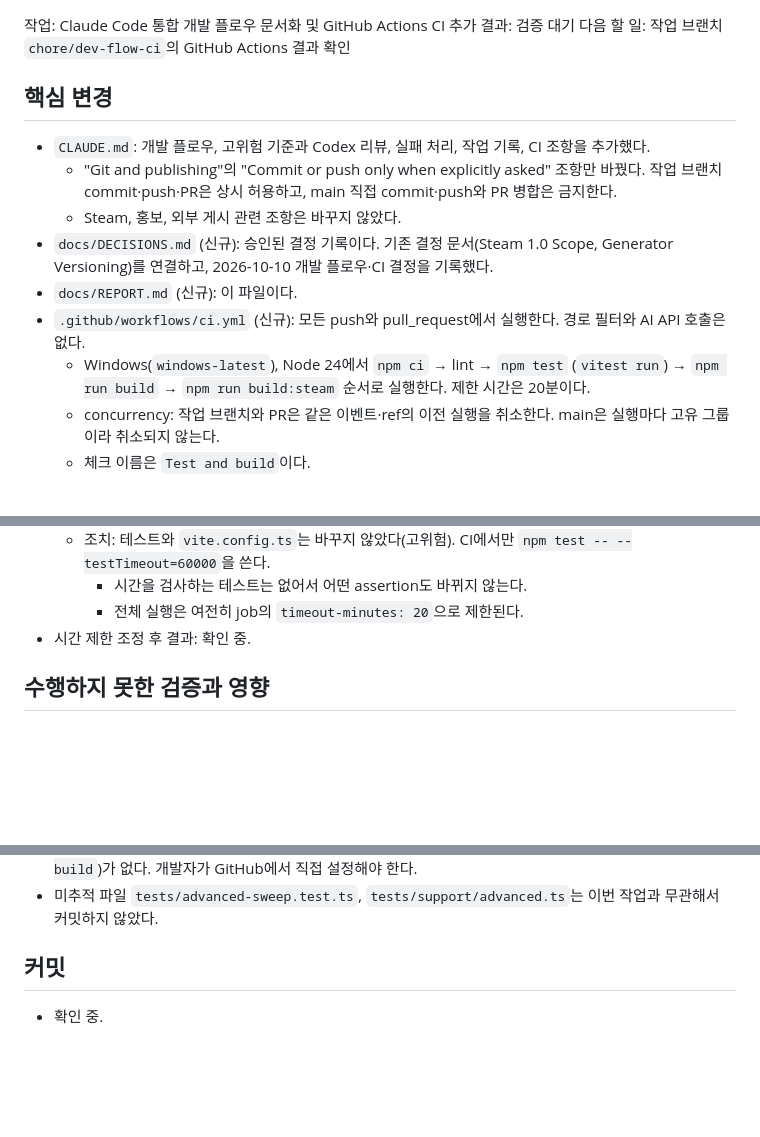
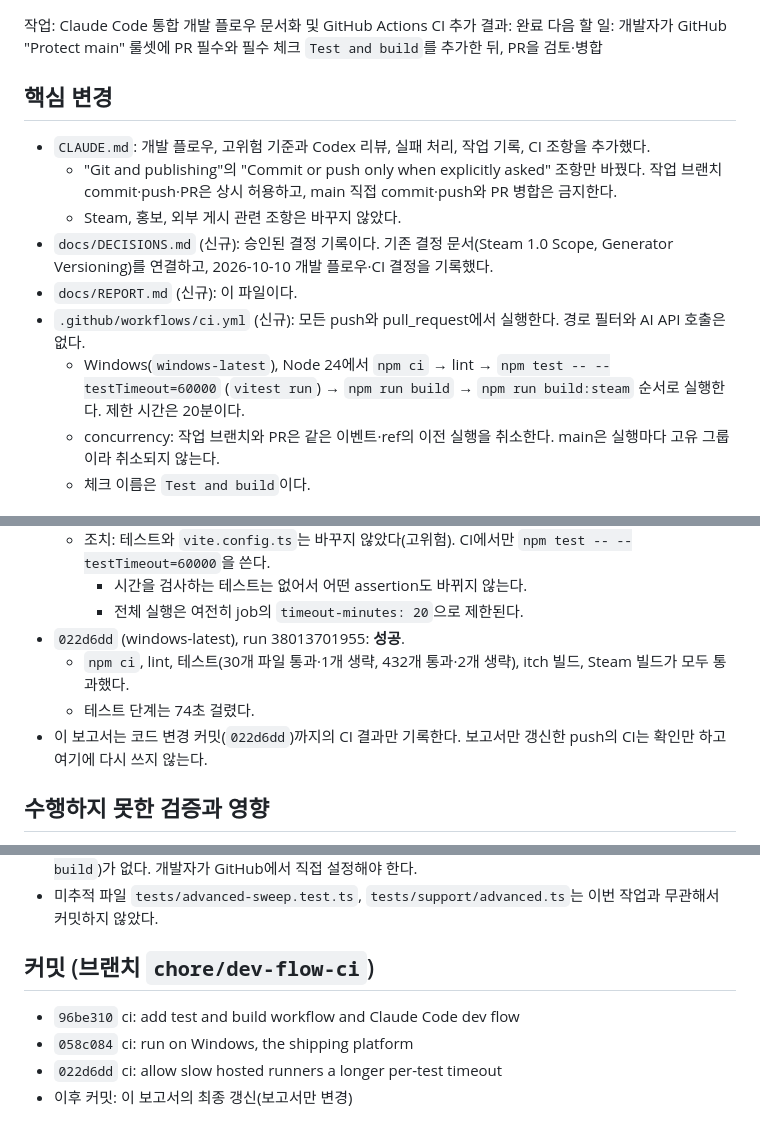
Before and after one commit to Contourbound-Games/carto-rogue, a Markdown page: docs/REPORT.md, 3 parts joined by grey strips. Rendered like a GitHub page; blank space fills up the shorter version.

Commit message:
docs: record CI result in REPORT.md
Co-Authored-By: Claude Opus 5.5 <noreply@anthropic.com>

```diff
--- a/docs/REPORT.md
+++ b/docs/REPORT.md
@@ -1,6 +1,6 @@
 작업: Claude Code 통합 개발 플로우 문서화 및 GitHub Actions CI 추가
-결과: 검증 대기
-다음 할 일: 작업 브랜치 `chore/dev-flow-ci`의 GitHub Actions 결과 확인
+결과: 완료
+다음 할 일: 개발자가 GitHub "Protect main" 룰셋에 PR 필수와 필수 체크 `Test and build`를 추가한 뒤, PR을 검토·병합
 
 ## 핵심 변경
 
@@ -10,7 +10,7 @@
 - `docs/DECISIONS.md` (신규): 승인된 결정 기록이다. 기존 결정 문서(Steam 1.0 Scope, Generator Versioning)를 연결하고, 2026-10-10 개발 플로우·CI 결정을 기록했다.
 - `docs/REPORT.md` (신규): 이 파일이다.
 - `.github/workflows/ci.yml` (신규): 모든 push와 pull_request에서 실행한다. 경로 필터와 AI API 호출은 없다.
-  - Windows(`windows-latest`), Node 24에서 `npm ci` → lint → `npm test` (`vitest run`) → `npm run build` → `npm run build:steam` 순서로 실행한다. 제한 시간은 20분이다.
+  - Windows(`windows-latest`), Node 24에서 `npm ci` → lint → `npm test -- --testTimeout=60000` (`vitest run`) → `npm run build` → `npm run build:steam` 순서로 실행한다. 제한 시간은 20분이다.
   - concurrency: 작업 브랜치와 PR은 같은 이벤트·ref의 이전 실행을 취소한다. main은 실행마다 고유 그룹이라 취소되지 않는다.
   - 체크 이름은 `Test and build`이다.
 
@@ -46,7 +46,10 @@
   - 조치: 테스트와 `vite.config.ts`는 바꾸지 않았다(고위험). CI에서만 `npm test -- --testTimeout=60000`을 쓴다.
     - 시간을 검사하는 테스트는 없어서 어떤 assertion도 바뀌지 않는다.
     - 전체 실행은 여전히 job의 `timeout-minutes: 20`으로 제한된다.
-- 시간 제한 조정 후 결과: 확인 중.
+- `022d6dd` (windows-latest), run 38013701955: **성공**.
+  - `npm ci`, lint, 테스트(30개 파일 통과·1개 생략, 432개 통과·2개 생략), itch 빌드, Steam 빌드가 모두 통과했다.
+  - 테스트 단계는 74초 걸렸다.
+- 이 보고서는 코드 변경 커밋(`022d6dd`)까지의 CI 결과만 기록한다. 보고서만 갱신한 push의 CI는 확인만 하고 여기에 다시 쓰지 않는다.
 
 ## 수행하지 못한 검증과 영향
 
@@ -60,6 +63,9 @@
 - GitHub "Protect main" 룰셋은 삭제와 강제 push만 막는다. PR 필수 규칙과 필수 상태 체크(`Test and build`)가 없다. 개발자가 GitHub에서 직접 설정해야 한다.
 - 미추적 파일 `tests/advanced-sweep.test.ts`, `tests/support/advanced.ts`는 이번 작업과 무관해서 커밋하지 않았다.
 
-## 커밋
+## 커밋 (브랜치 `chore/dev-flow-ci`)
 
-- 확인 중.
+- `96be310` ci: add test and build workflow and Claude Code dev flow
+- `058c084` ci: run on Windows, the shipping platform
+- `022d6dd` ci: allow slow hosted runners a longer per-test timeout
+- 이후 커밋: 이 보고서의 최종 갱신(보고서만 변경)
```
